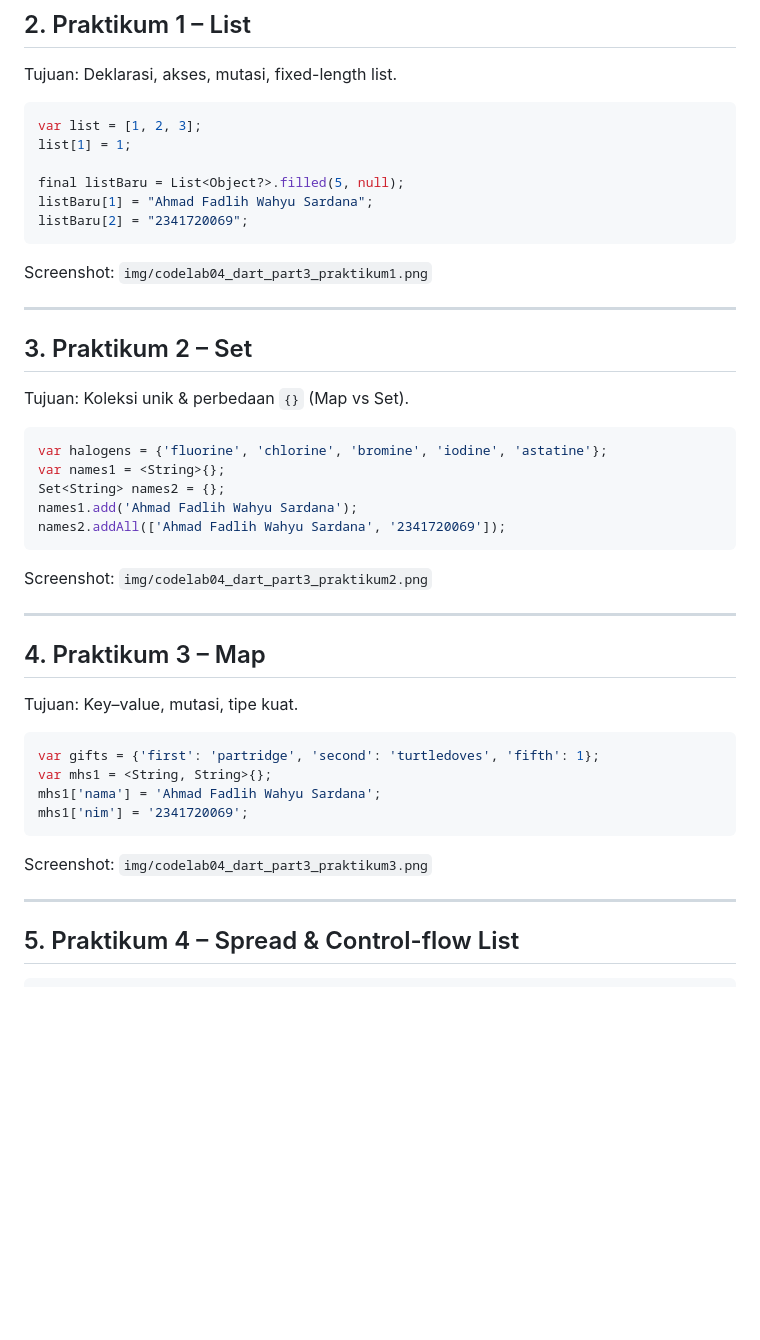
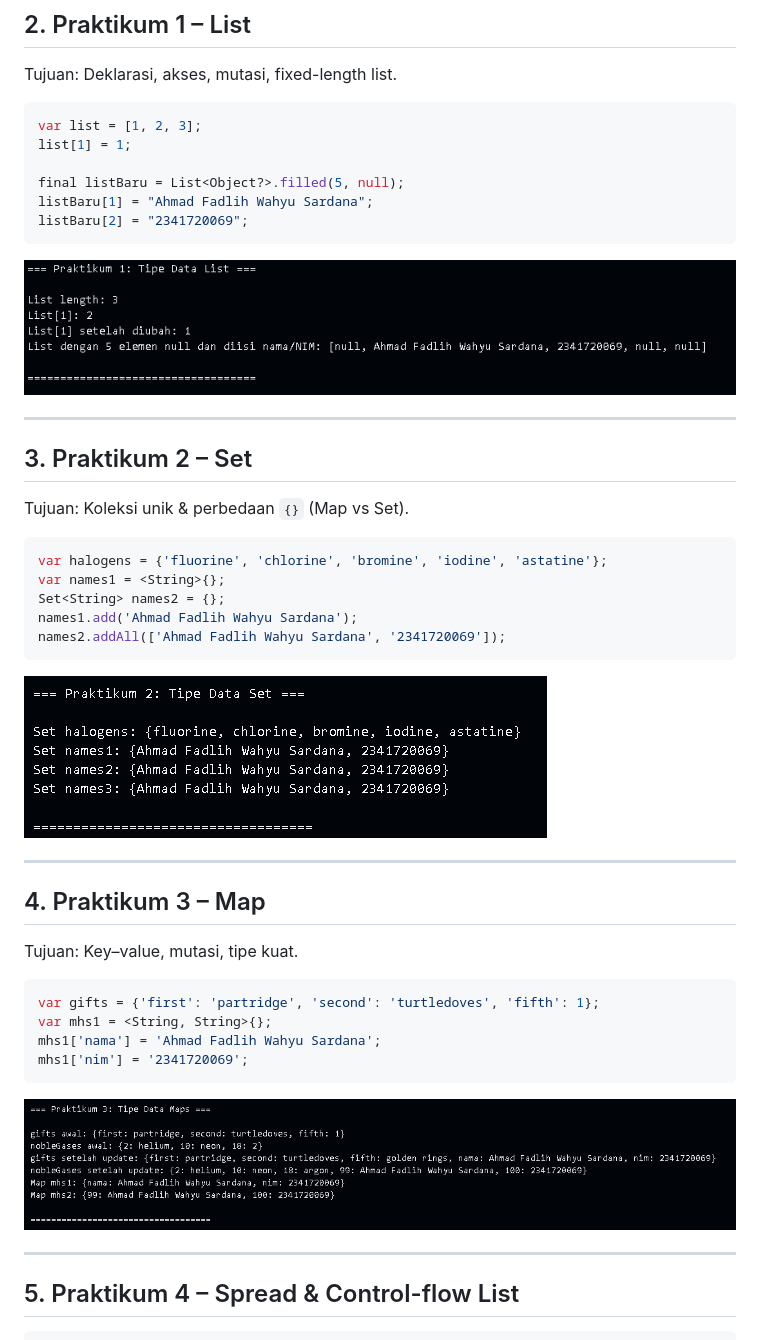
Before and after one commit to afadlih/Pemrograman-Mobile, a Markdown page: README.md, the part around one of its changes. GitHub-like rendering; blank space fills up the shorter version.

Commit message:
Update README to use Markdown image syntax for screenshots

````diff
--- a/README.md
+++ b/README.md
@@ -49,7 +49,7 @@ final listBaru = List<Object?>.filled(5, null);
 listBaru[1] = "Ahmad Fadlih Wahyu Sardana";
 listBaru[2] = "2341720069";
 ```
-Screenshot: `img/codelab04_dart_part3_praktikum1.png`
+![Praktikum 1 – List](img/codelab04_dart_part3_praktikum1.png)
 
 ---
 
@@ -63,7 +63,7 @@ Set<String> names2 = {};
 names1.add('Ahmad Fadlih Wahyu Sardana');
 names2.addAll(['Ahmad Fadlih Wahyu Sardana', '2341720069']);
 ```
-Screenshot: `img/codelab04_dart_part3_praktikum2.png`
+![Praktikum 2 – Set](img/codelab04_dart_part3_praktikum2.png)
 
 ---
 
@@ -76,7 +76,7 @@ var mhs1 = <String, String>{};
 mhs1['nama'] = 'Ahmad Fadlih Wahyu Sardana';
 mhs1['nim'] = '2341720069';
 ```
-Screenshot: `img/codelab04_dart_part3_praktikum3.png`
+![Praktikum 3 – Map](img/codelab04_dart_part3_praktikum3.png)
 
 ---
 
````
Also changed, not shown: other parts of README.md (+4 -3 lines).
